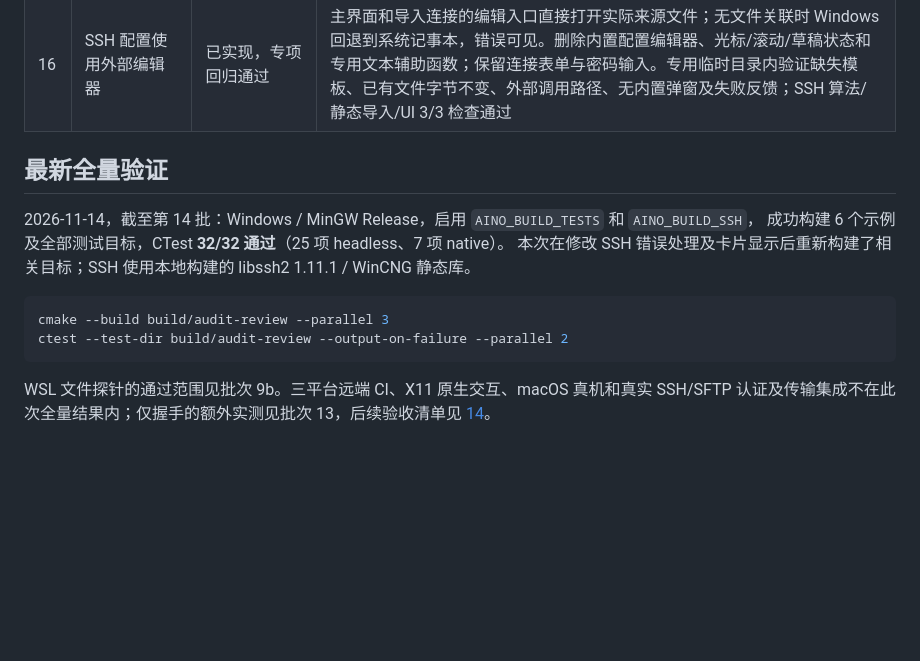
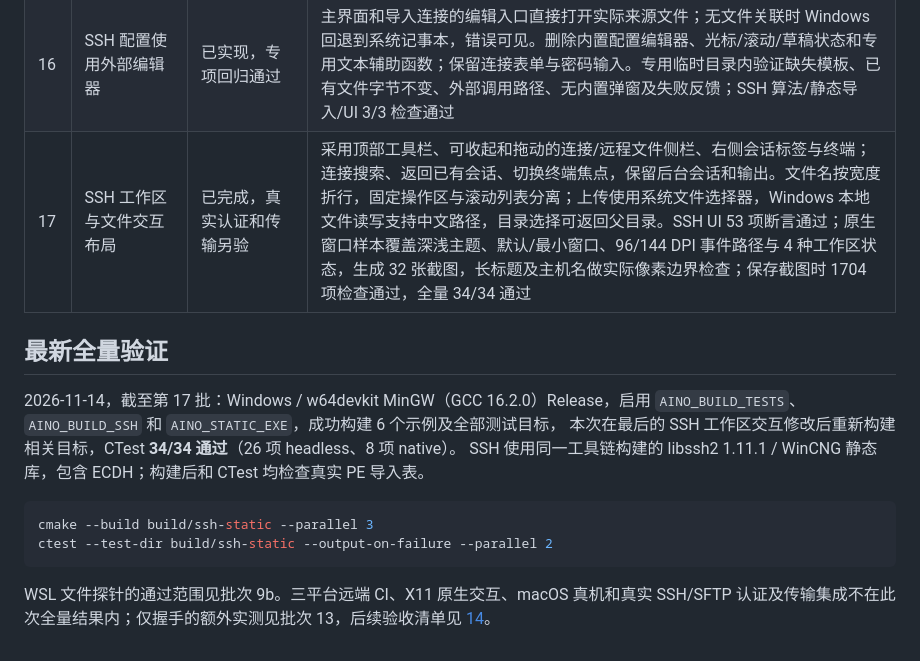
Before and after one commit to sudoevolve/aino, a Markdown page: docs/13-project-review.md, the part around the change. Drawn GitHub-style; blank space fills up the shorter version.

````diff
--- a/docs/13-project-review.md
+++ b/docs/13-project-review.md
@@ -150,16 +150,18 @@ X11 的 `wake()` 还直接操作同一 Xlib 连接，公开跨线程承诺与内
 | 14 | SSH 错误分类与错误卡片可读性 | 已完成，真实认证另验 | 密钥交换与普通握手失败分开分类，检查算法配置返回值，保留 libssh2 底层错误，不再把握手失败误报为非 SSH 服务；去除对 OpenSSH 算法默认值的武断推断。修复浅色错误卡片对比度；SSH UI 40 项断言及全量 32/32 通过。离线原生窗口样本覆盖深浅主题、默认/最小窗口和 96/144 DPI 事件路径，检查折行及实际截图；不作为远端连接验证。桌面同步最终程序及配套运行库，哈希一致，仅系统 PATH 下自检退出 0 |
 | 15 | Windows SSH 单文件静态发布 | MinGW 已验证，MSVC 待原生构建 | 使用完整 w64devkit 运行时重新构建 libssh2/WinCNG 与客户端，保留 ECDH；静态请求失败即报错，不再静默回退并复制 pthread DLL。构建后及 CTest 检查真实导入表，只允许系统 DLL；已验证旧 DLL 产物和不完整工具链被拒绝。静态产物、算法 2/2 检查通过，仅 EXE、系统 PATH 的启动自检通过。MSVC 脚本与依赖说明统一 /MT，该路径本机未构建 |
 | 16 | SSH 配置使用外部编辑器 | 已实现，专项回归通过 | 主界面和导入连接的编辑入口直接打开实际来源文件；无文件关联时 Windows 回退到系统记事本，错误可见。删除内置配置编辑器、光标/滚动/草稿状态和专用文本辅助函数；保留连接表单与密码输入。专用临时目录内验证缺失模板、已有文件字节不变、外部调用路径、无内置弹窗及失败反馈；SSH 算法/静态导入/UI 3/3 检查通过 |
+| 17 | SSH 工作区与文件交互布局 | 已完成，真实认证和传输另验 | 采用顶部工具栏、可收起和拖动的连接/远程文件侧栏、右侧会话标签与终端；连接搜索、返回已有会话、切换终端焦点，保留后台会话和输出。文件名按宽度折行，固定操作区与滚动列表分离；上传使用系统文件选择器，Windows 本地文件读写支持中文路径，目录选择可返回父目录。SSH UI 53 项断言通过；原生窗口样本覆盖深浅主题、默认/最小窗口、96/144 DPI 事件路径与 4 种工作区状态，生成 32 张截图，长标题及主机名做实际像素边界检查；保存截图时 1704 项检查通过，全量 34/34 通过 |
 
 ## 最新全量验证
 
-2026-11-14，截至第 14 批：Windows / MinGW Release，启用 `AINO_BUILD_TESTS` 和 `AINO_BUILD_SSH`，
-成功构建 6 个示例及全部测试目标，CTest **32/32 通过**（25 项 headless、7 项 native）。
-本次在修改 SSH 错误处理及卡片显示后重新构建了相关目标；SSH 使用本地构建的 libssh2 1.11.1 / WinCNG 静态库。
+2026-11-14，截至第 17 批：Windows / w64devkit MinGW（GCC 16.2.0）Release，启用
+`AINO_BUILD_TESTS`、`AINO_BUILD_SSH` 和 `AINO_STATIC_EXE`，成功构建 6 个示例及全部测试目标，
+本次在最后的 SSH 工作区交互修改后重新构建相关目标，CTest **34/34 通过**（26 项 headless、8 项 native）。
+SSH 使用同一工具链构建的 libssh2 1.11.1 / WinCNG 静态库，包含 ECDH；构建后和 CTest 均检查真实 PE 导入表。
 
 ```sh
-cmake --build build/audit-review --parallel 3
-ctest --test-dir build/audit-review --output-on-failure --parallel 2
+cmake --build build/ssh-static --parallel 3
+ctest --test-dir build/ssh-static --output-on-failure --parallel 2
 ```
 
 WSL 文件探针的通过范围见批次 9b。三平台远端 CI、X11 原生交互、macOS 真机和真实 SSH/SFTP
````
Also changed, not shown: docs/01-quickstart.md (+16 -5 lines), docs/14-platform-status.md (+4 -2 lines), screenshots/ssh-connections.png (added), screenshots/ssh-workspace.png (added), 9 other files.
